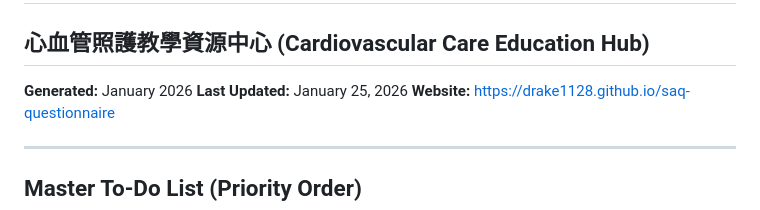
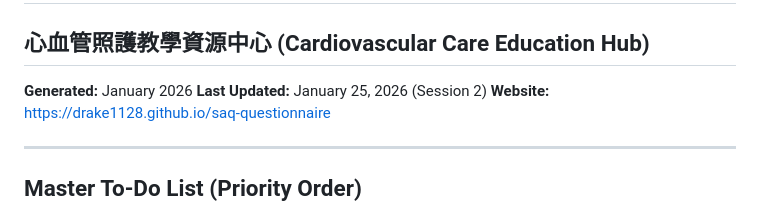
Before and after one commit to drake1128/saq-questionnaire, a Markdown page: IMPROVEMENT-PLAN.md, the part around the change. Drawn GitHub-style.

```diff
--- a/IMPROVEMENT-PLAN.md
+++ b/IMPROVEMENT-PLAN.md
@@ -2,7 +2,7 @@
 ## 心血管照護教學資源中心 (Cardiovascular Care Education Hub)
 
 **Generated:** January 2026
-**Last Updated:** January 25, 2026
+**Last Updated:** January 25, 2026 (Session 2)
 **Website:** https://drake1128.github.io/saq-questionnaire
 
 ---
```
